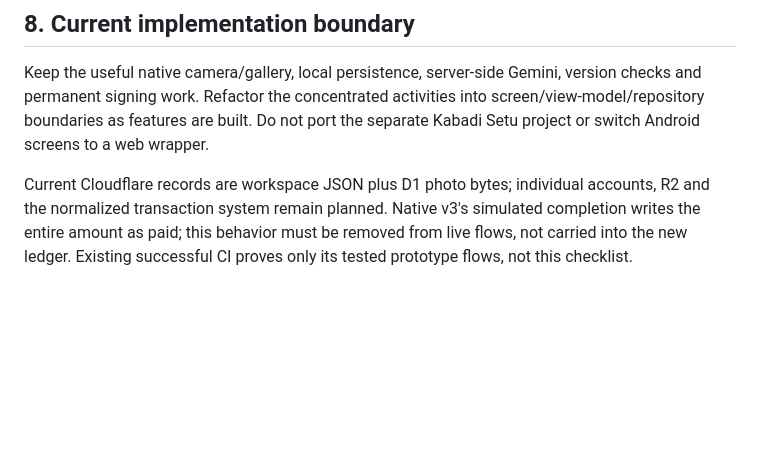
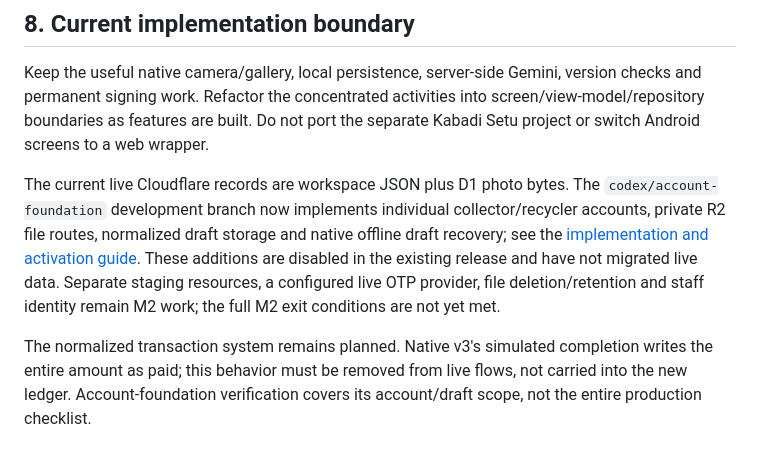
Before and after one commit to orcazen9-png/application-ewaste, a Markdown page: docs/production-requirements-plan.md, the part around the change. Drawn GitHub-style; blank space fills up the shorter version.

```diff
--- a/docs/production-requirements-plan.md
+++ b/docs/production-requirements-plan.md
@@ -196,4 +196,6 @@ Later scope: automatic payment transfer, stored-value wallet, full chat/voice as
 
 Keep the useful native camera/gallery, local persistence, server-side Gemini, version checks and permanent signing work. Refactor the concentrated activities into screen/view-model/repository boundaries as features are built. Do not port the separate Kabadi Setu project or switch Android screens to a web wrapper.
 
-Current Cloudflare records are workspace JSON plus D1 photo bytes; individual accounts, R2 and the normalized transaction system remain planned. Native v3's simulated completion writes the entire amount as paid; this behavior must be removed from live flows, not carried into the new ledger. Existing successful CI proves only its tested prototype flows, not this checklist.
+The current live Cloudflare records are workspace JSON plus D1 photo bytes. The `codex/account-foundation` development branch now implements individual collector/recycler accounts, private R2 file routes, normalized draft storage and native offline draft recovery; see the [implementation and activation guide](account-foundation.md). These additions are disabled in the existing release and have not migrated live data. Separate staging resources, a configured live OTP provider, file deletion/retention and staff identity remain M2 work; the full M2 exit conditions are not yet met.
+
+The normalized transaction system remains planned. Native v3's simulated completion writes the entire amount as paid; this behavior must be removed from live flows, not carried into the new ledger. Account-foundation verification covers its account/draft scope, not the entire production checklist.
```
Also changed, not shown: docs/account-foundation.md (+9 -2 lines).
